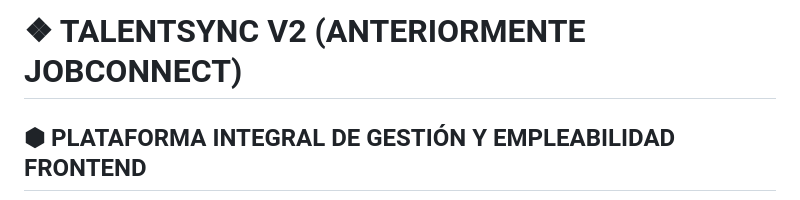
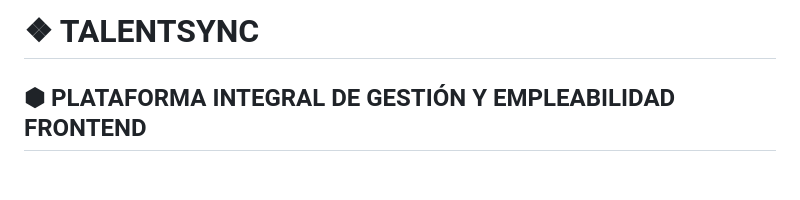
Before and after one commit to eikabarc2008fwdcostarica-cpu/SEGUNDO-MINI-PROYECTO-FRONTEND-TalentSync, a Markdown page: README.md, the part around the change. GitHub-like rendering; blank space fills up the shorter version.

```diff
--- a/README.md
+++ b/README.md
@@ -1,4 +1,4 @@
-# ❖ TALENTSYNC V2 (ANTERIORMENTE JOBCONNECT)
+# ❖ TALENTSYNC
 ## ⬢ PLATAFORMA INTEGRAL DE GESTIÓN Y EMPLEABILIDAD FRONTEND
 ### DOCUMENTACIÓN OFICIAL DEL SISTEMA Y GUÍA DE INSTALACIÓN - VERSIÓN 2.0
 
```
